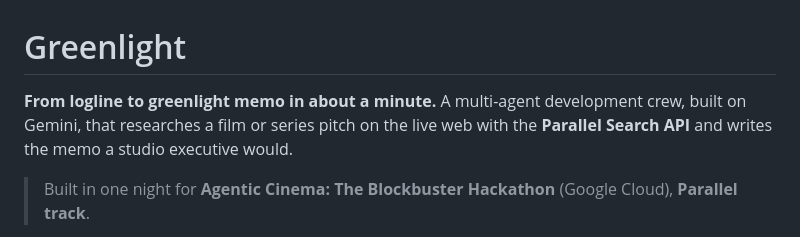
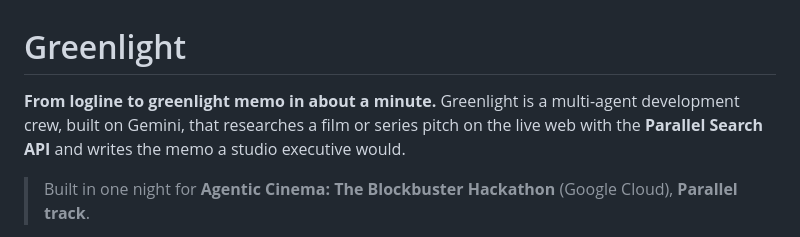
Before and after one commit to indieNik/agentic-cinema-hackathon, a Markdown page: README.md, the part around the change. Drawn GitHub-style.

Commit message:
Publishing doctrine: pair the product name with its category (agent-file stanza, README/repo description)
Co-Authored-By: Claude Opus 5 (1M context) <noreply@anthropic.com>

```diff
--- a/README.md
+++ b/README.md
@@ -1,7 +1,7 @@
 # Greenlight
 
 **From logline to greenlight memo in about a minute.**
-A multi-agent development crew, built on Gemini, that researches a film or series pitch on the live web with the **Parallel Search API** and writes the memo a studio executive would.
+Greenlight is a multi-agent development crew, built on Gemini, that researches a film or series pitch on the live web with the **Parallel Search API** and writes the memo a studio executive would.
 
 > Built in one night for **Agentic Cinema: The Blockbuster Hackathon** (Google Cloud), **Parallel track**.
 
```
Also changed, not shown: CLAUDE.md (+6 -0 lines).
